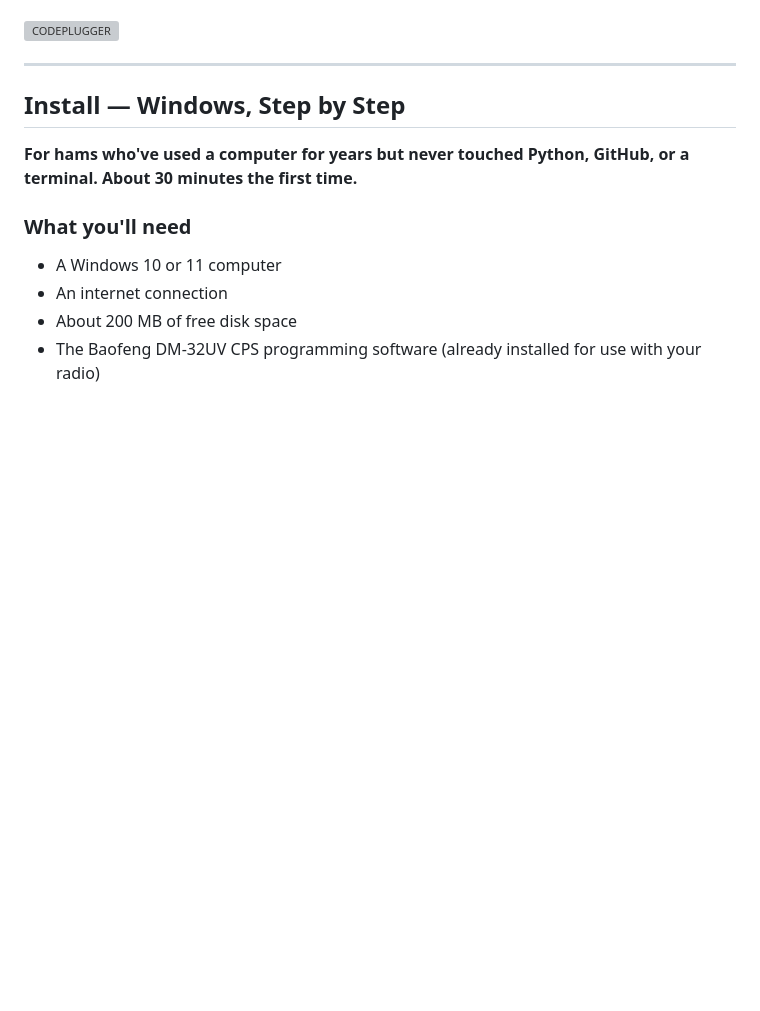
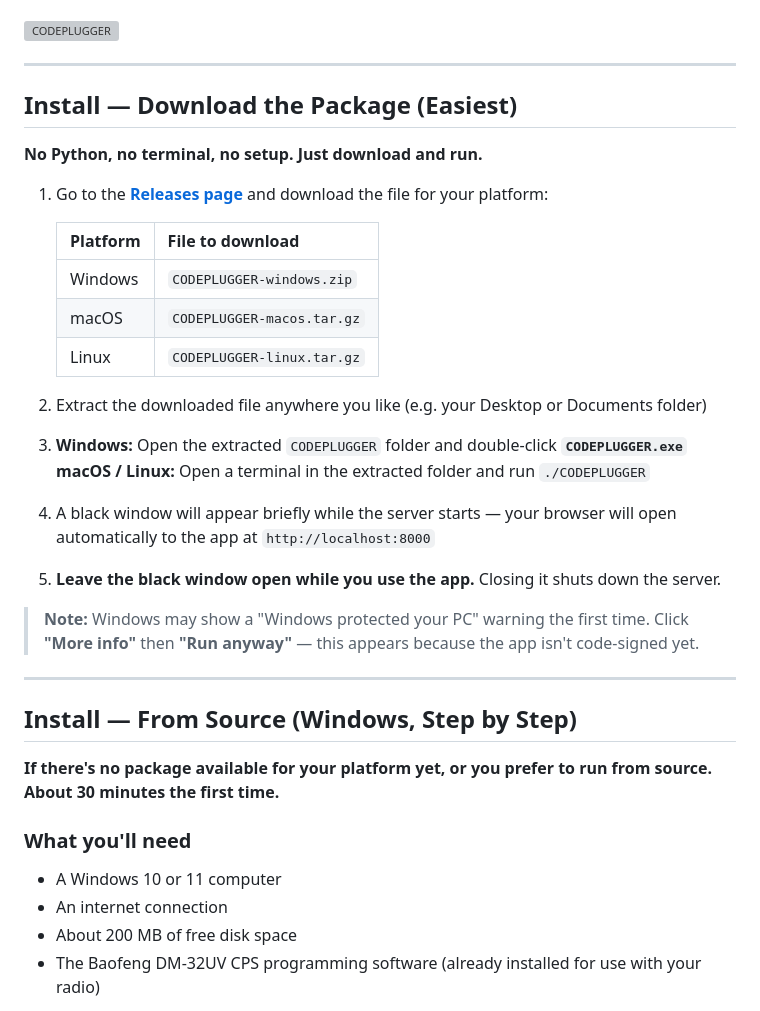
Before and after one commit to jimdawdy-hub/codeplugger, a Markdown page: README.md, the part around the change. Rendered like a GitHub page; blank space fills up the shorter version; grey boxes are pictures that could not be loaded.

Commit message:
README: put package download instructions before from-source install
Easy path (download + double-click) now comes first. From-source
step-by-step moves below as the fallback for users without a release
package. Adds Windows SmartScreen "Run anyway" note.

Co-Authored-By: Claude Sonnet 4.6 <noreply@anthropic.com>

```diff
--- a/README.md
+++ b/README.md
@@ -12,9 +12,34 @@ Available as a **web UI** and a **command-line tool**.
 
 ---
 
-## Install — Windows, Step by Step
+## Install — Download the Package (Easiest)
 
-**For hams who've used a computer for years but never touched Python, GitHub, or a terminal. About 30 minutes the first time.**
+**No Python, no terminal, no setup. Just download and run.**
+
+1. Go to the [**Releases page**](https://github.com/jimdawdy-hub/codeplugger/releases) and download the file for your platform:
+
+   | Platform | File to download |
+   |---|---|
+   | Windows | `CODEPLUGGER-windows.zip` |
+   | macOS | `CODEPLUGGER-macos.tar.gz` |
+   | Linux | `CODEPLUGGER-linux.tar.gz` |
+
+2. Extract the downloaded file anywhere you like (e.g. your Desktop or Documents folder)
+
+3. **Windows:** Open the extracted `CODEPLUGGER` folder and double-click **`CODEPLUGGER.exe`**
+   **macOS / Linux:** Open a terminal in the extracted folder and run `./CODEPLUGGER`
+
+4. A black window will appear briefly while the server starts — your browser will open automatically to the app at `http://localhost:8000`
+
+5. **Leave the black window open while you use the app.** Closing it shuts down the server.
+
+> **Note:** Windows may show a "Windows protected your PC" warning the first time. Click **"More info"** then **"Run anyway"** — this appears because the app isn't code-signed yet.
+
+---
+
+## Install — From Source (Windows, Step by Step)
+
+**If there's no package available for your platform yet, or you prefer to run from source. About 30 minutes the first time.**
 
 ### What you'll need
 
```
